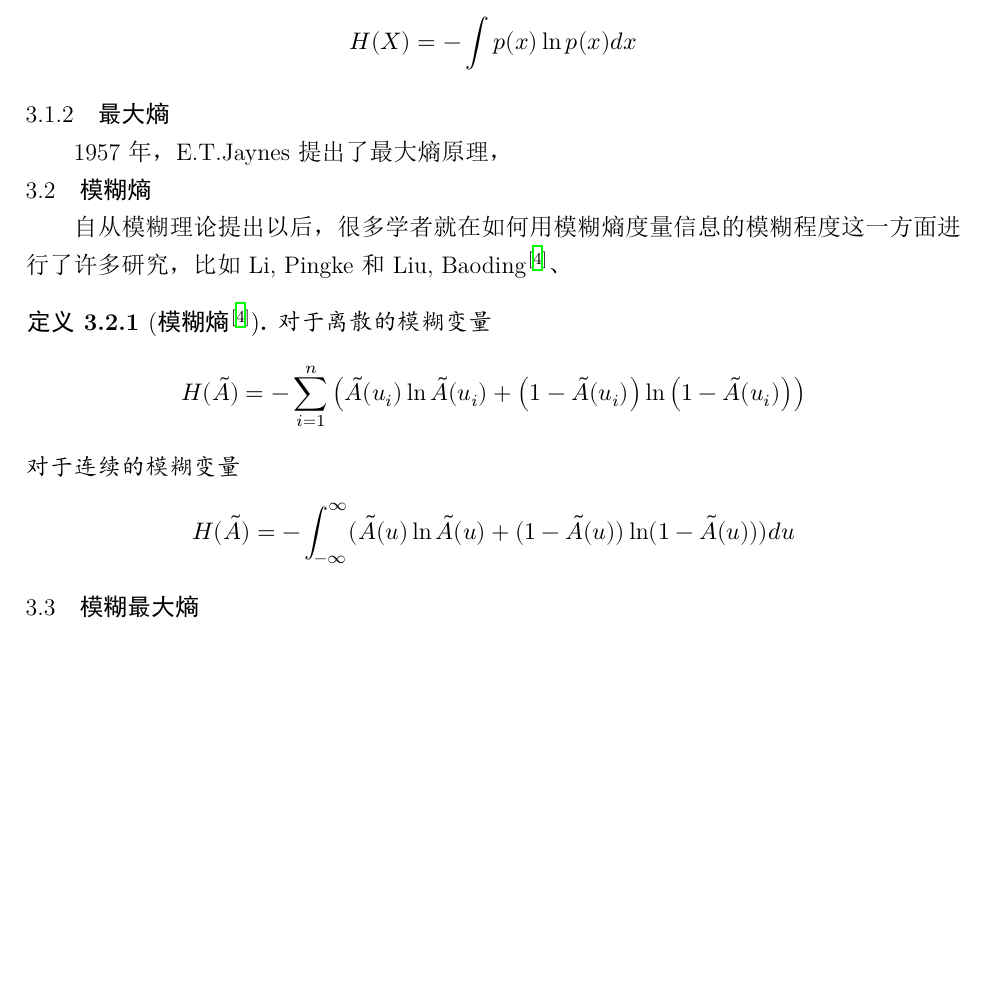
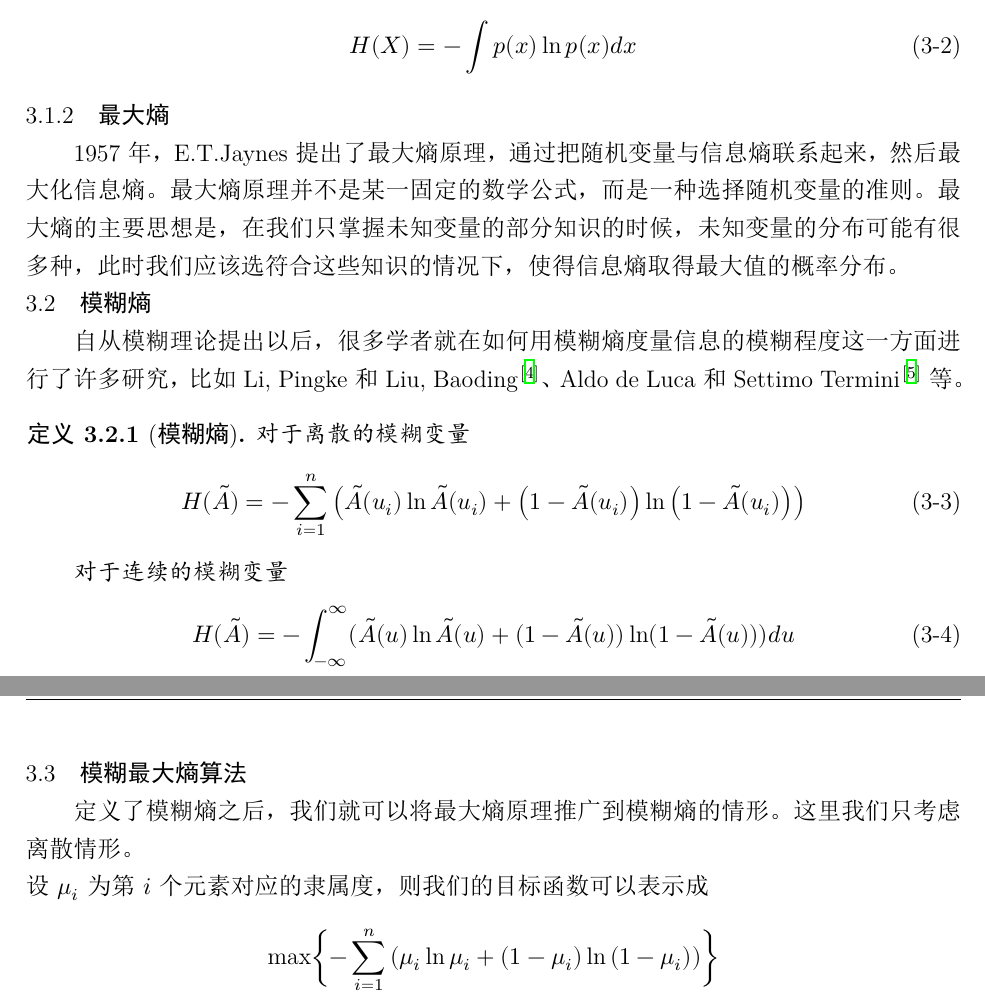
Before and after one commit to qinhaolan/graduation-thesis, a LaTeX thesis (main.tex, which reads chapter/chap3-maxEtropy.tex): part of page 8 of 12 before the commit and two parts of pages 8 and 9 of 13 after it, the two joined at a grey line, cut so that both start at the same text, the shorter picture padded with empty space. The pictures show the PDF file main.pdf that the author committed with the source.

```diff
--- a/chapter/chap3-maxEtropy.tex
+++ b/chapter/chap3-maxEtropy.tex
@@ -7,30 +7,41 @@
 （1）离散模糊变量的信息熵\\
 设某个离散型的随机变量 $X, \quad X$ 的分布率是 $\left\{p_{i}\right\}$, 且 $p_{i}=P\left\{X=x_{i}\right\}, 0 \leq p_{i} \leq 1$,
 $\sum_{i=1}^n \mathrm{p}_i=1, \quad(i=1,2 ,\dots, n)$ 则用信息熵来度量事件 $X$ 的确定程度为:
-\[
+\begin{equation}
     H(X) =-\sum_{i=1}^{n} p_{i} \operatorname{\ln p}_{i}
-\]
+\end{equation}
 （2）连续连续模糊变量的信息熵\\
 假设某个连续型随机变量 $X$ ，其概率密度函数是 $p(x)$, 则该连续随机变量 $X$ 的信
 息熵为:
-\[
+\begin{equation}
     H(X)=-\int p(x) \ln p(x) d x
-\]
+\end{equation}
+
 \subsection{最大熵}
-1957年，E.T.Jaynes提出了最大熵原理，
+1957年，E.T.Jaynes提出了最大熵原理，通过把随机变量与信息熵联系起来，然后最大化信息熵。
+最大熵原理并不是某一固定的数学公式，而是一种选择随机变量的准则。
+最大熵的主要思想是，在我们只掌握未知变量的部分知识的时候，未知变量的分布可能有很多种，此时我们应该选符合这些知识的情况下，使得信息熵取得最大值的概率分布。
+
 \section{模糊熵}
 自从模糊理论提出以后，很多学者就在如何用模糊熵度量信息的模糊程度这一方面进行了许多研究，
-比如Li, Pingke 和Liu, Baoding\cite{li2008entropy}、
-\begin{definition}[模糊熵\cite{li2008entropy}]
+比如Li, Pingke 和Liu, Baoding\cite{li2008entropy}、Aldo de Luca 和 Settimo Termini\cite{RN3}等。
+\begin{definition}[模糊熵]
     对于离散的模糊变量
-    \[
+    \begin{equation}
         H(\tilde{A})=-\sum_{i=1}^{n}\left(\tilde{A}(u_i) \ln \tilde{A}(u_i)+\left(1-\tilde{A}(u_i)\right) \ln \left(1-\tilde{A}(u_i)\right)\right)
-    \]
+    \end{equation}
+
     对于连续的模糊变量
-    \[
+    \begin{equation}
         H(\tilde{A})=-\int_{-\infty}^{\infty}(\tilde{A}(u) \ln \tilde{A}(u)+(1-\tilde{A}(u)) \ln (1-\tilde{A}(u))) d u
-    \]
+    \end{equation}
+
 \end{definition}
 
-
-\section{模糊最大熵}
+\newpage
+\section{模糊最大熵算法}
+定义了模糊熵之后，我们就可以将最大熵原理推广到模糊熵的情形。这里我们只考虑离散情形。\\
+设$\mu_i$为第$i$个元素对应的隶属度，则我们的目标函数可以表示成
+\[
+    \max \biggl\{-\sum_{i=1}^{n}\left(\mu_i \ln \mu_i+\left(1-\mu_i\right) \ln \left(1-\mu_i\right)\right)\biggr\}
+\]
```
Also changed, not shown: bib/ahu.bib (+9 -0 lines), chapter/chap2-fuzzyMath.tex (+1 -1 lines), main.pdf, 参考文献/A-Definition -of-a-Nonprobabilistic-Entropy.pdf (added), 参考文献/L.A. Zadeh. Fuzzy sets[J]. Information and Control,1965,8(3).pdf (added), 参考文献/Pingke Li, Baoding Liu. Entropy of Credibility Distributions for Fuzzy Variables.[J]. IEEE Transactions on Fuzzy Systems, 2008, 16(1)123-129..pdf (added), 参考文献/ProbabilityMeasureOfFuzzyEvents.pdf (added), 参考文献/s0165-0114-2899-2980004-9.pdf (added), 参考文献/一种基于最大模糊熵的高斯聚类算法.pdf (added), 参考文献/基于核的模糊熵聚类算法.pdf (added), 参考文献/基于模糊熵的聚类有效性函数.pdf (added), 参考文献/基于直觉模糊熵的群组聚类决策方法.pdf (added), 2 other files.
